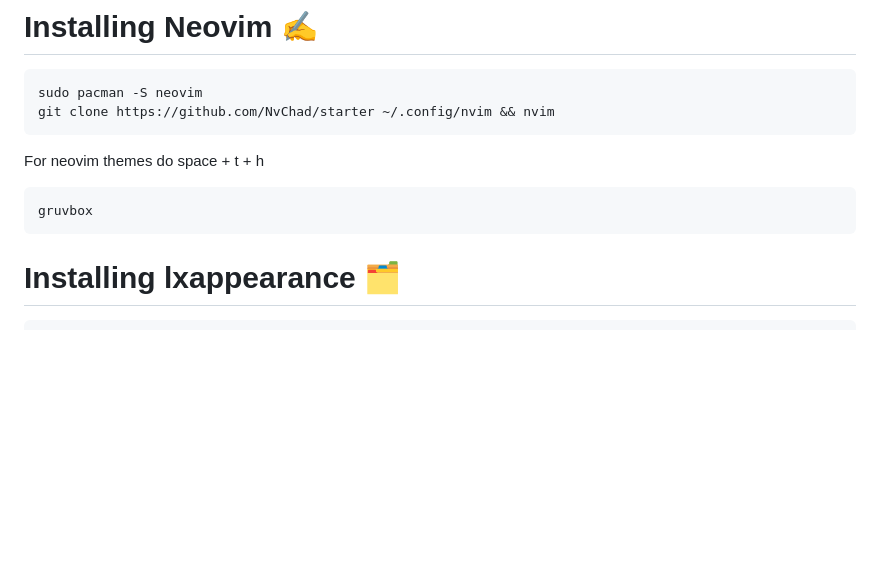
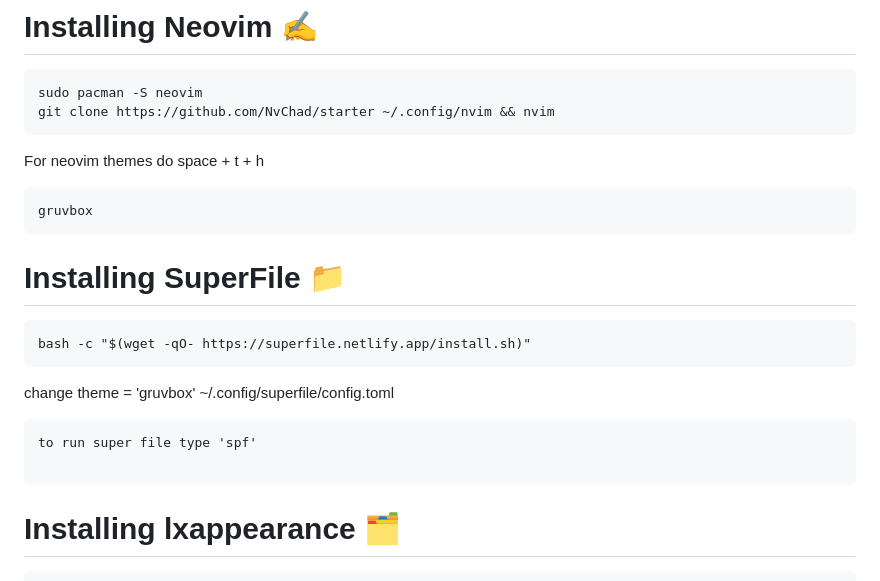
Before and after one commit to rtmotiang/GruvboxDWM, a Markdown page: README.md, the part around the change. Drawn GitHub-style; blank space fills up the shorter version.

````diff
--- a/README.md
+++ b/README.md
@@ -52,6 +52,16 @@ git clone https://github.com/NvChad/starter ~/.config/nvim && nvim
 For neovim themes do space + t + h
 ```
 gruvbox
+```
+
+# Installing SuperFile 📁
+```
+bash -c "$(wget -qO- https://superfile.netlify.app/install.sh)"
+```
+change theme = 'gruvbox' ~/.config/superfile/config.toml
+```
+to run super file type 'spf'
+
 ```
 # Installing lxappearance 🗂️
 ```
````
